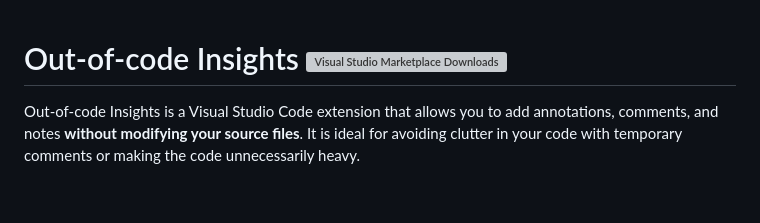
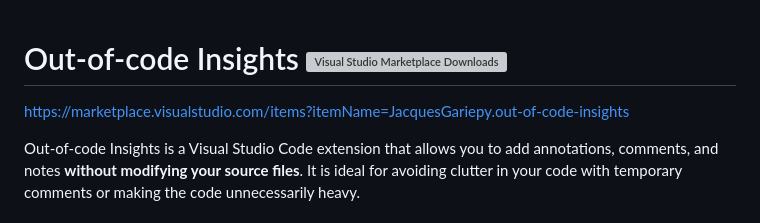
Before and after one commit to JacquesGariepy/out-of-code-insights, a Markdown page: README.md, the part around the change. GitHub-like rendering; blank space fills up the shorter version; grey boxes are pictures that could not be loaded.

```diff
--- a/README.md
+++ b/README.md
@@ -1,4 +1,5 @@
 # Out-of-code Insights [![Visual Studio Marketplace Downloads](https://img.shields.io/visual-studio-marketplace/d/JacquesGariepy.out-of-code-insights)](https://marketplace.visualstudio.com/items?itemName=JacquesGariepy.out-of-code-insights)
+https://marketplace.visualstudio.com/items?itemName=JacquesGariepy.out-of-code-insights
 
 Out-of-code Insights is a Visual Studio Code extension that allows you to add annotations, comments, and notes **without modifying your source files**. It is ideal for avoiding clutter in your code with temporary comments or making the code unnecessarily heavy.
 
```
